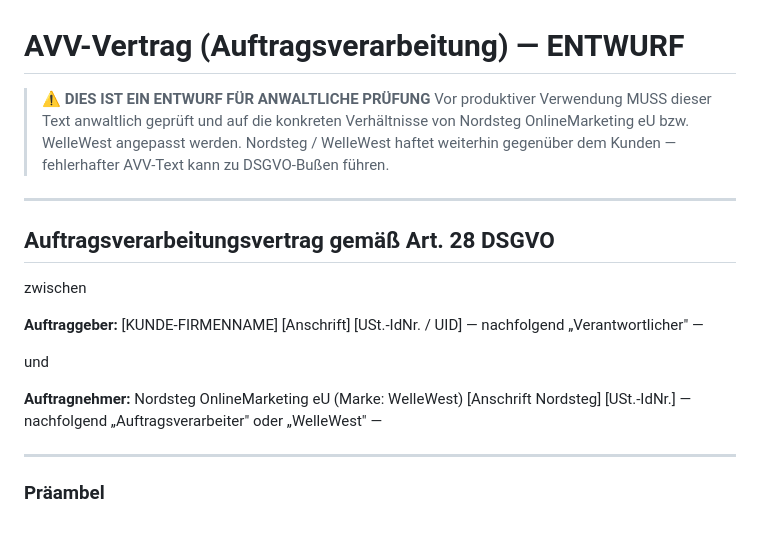
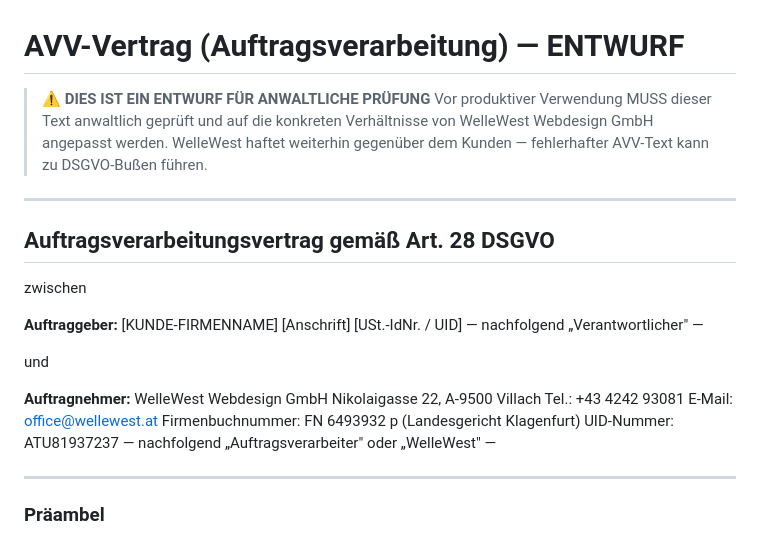
Before and after one commit to wellewest/wellewest-cms-monorepo, a Markdown page: docs/legal/AVV-ENTWURF.md, the part around the change. Drawn GitHub-style.

```diff
--- a/docs/legal/AVV-ENTWURF.md
+++ b/docs/legal/AVV-ENTWURF.md
@@ -1,7 +1,7 @@
 # AVV-Vertrag (Auftragsverarbeitung) — ENTWURF
 
 > ⚠️ **DIES IST EIN ENTWURF FÜR ANWALTLICHE PRÜFUNG**
-> Vor produktiver Verwendung MUSS dieser Text anwaltlich geprüft und auf die konkreten Verhältnisse von Nordsteg OnlineMarketing eU bzw. WelleWest angepasst werden. Nordsteg / WelleWest haftet weiterhin gegenüber dem Kunden — fehlerhafter AVV-Text kann zu DSGVO-Bußen führen.
+> Vor produktiver Verwendung MUSS dieser Text anwaltlich geprüft und auf die konkreten Verhältnisse von WelleWest Webdesign GmbH angepasst werden. WelleWest haftet weiterhin gegenüber dem Kunden — fehlerhafter AVV-Text kann zu DSGVO-Bußen führen.
 
 ---
 
@@ -18,9 +18,12 @@ zwischen
 und
 
 **Auftragnehmer:**
-Nordsteg OnlineMarketing eU (Marke: WelleWest)
-[Anschrift Nordsteg]
-[USt.-IdNr.]
+WelleWest Webdesign GmbH
+Nikolaigasse 22, A-9500 Villach
+Tel.: +43 4242 93081
+E-Mail: office@wellewest.at
+Firmenbuchnummer: FN 6493932 p (Landesgericht Klagenfurt)
+UID-Nummer: ATU81937237
 — nachfolgend „Auftragsverarbeiter" oder „WelleWest" —
 
 ---
```
Also changed, not shown: docs/legal/AGB-ENTWURF.md (+6 -6 lines), docs/legal/Datenschutz-Template-Kunde.md (+2 -2 lines).
